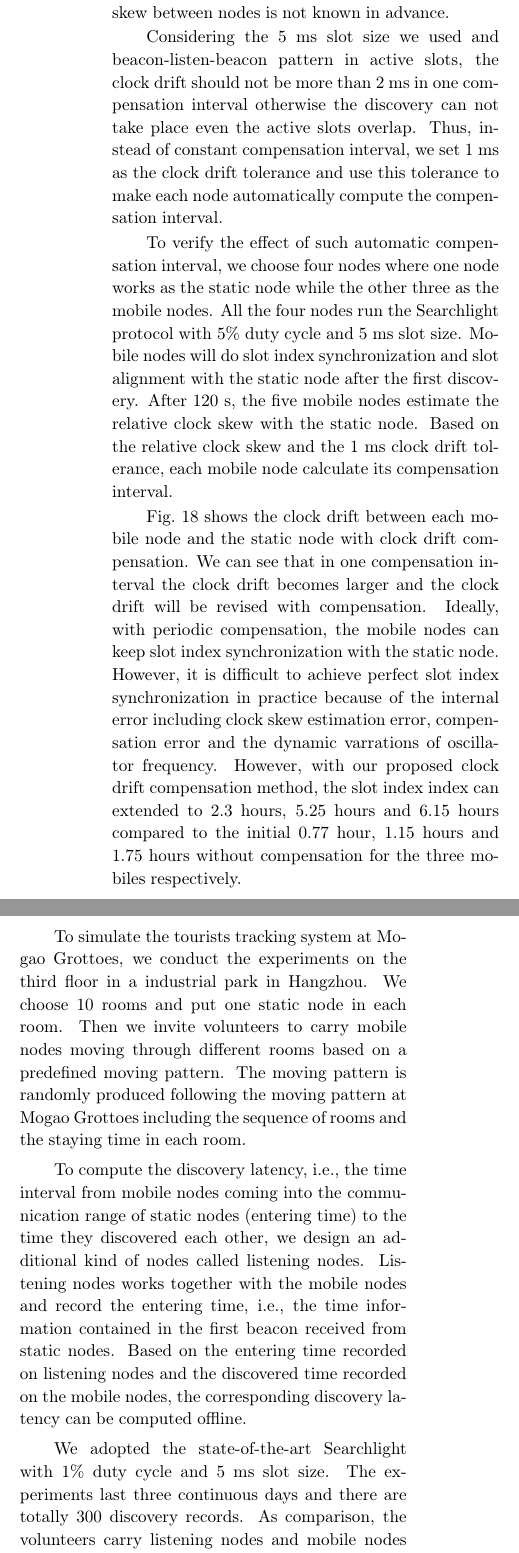
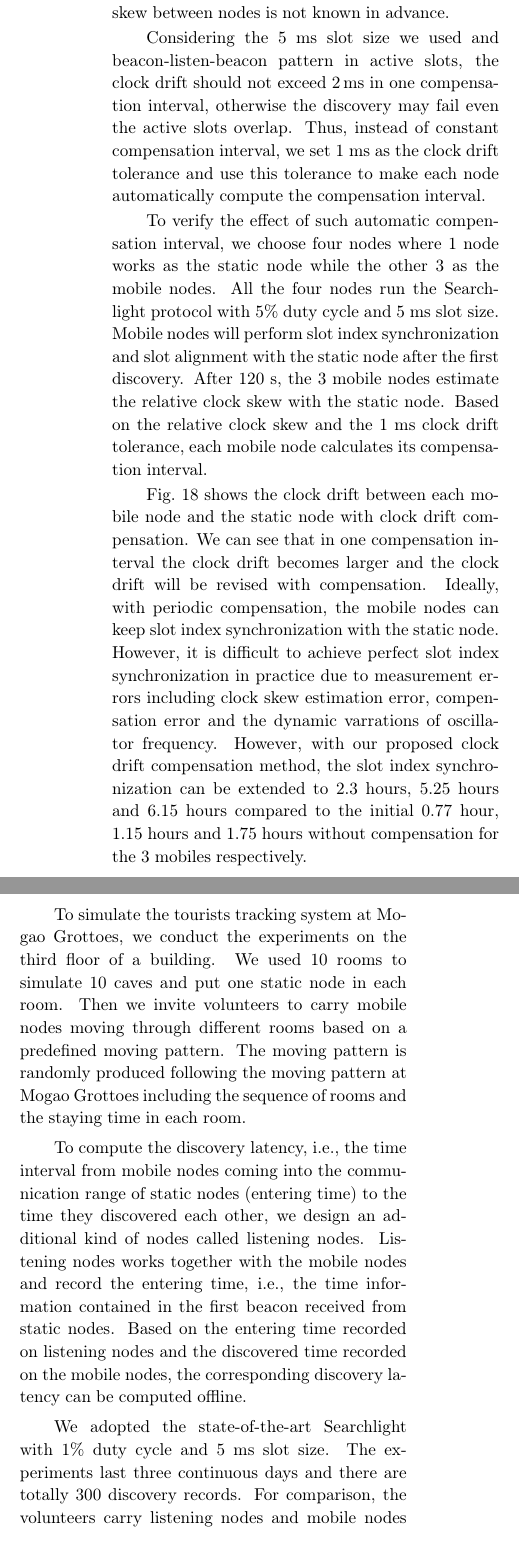
Before and after one commit to shuaizhaojin/jzus-sync, a LaTeX document (jzus-sync.tex): two parts of the columns of page 13 of 15, joined at a grey line, cut so that both start at the same text. Compiled offline with pdfLaTeX.

Commit message:
Fixed sec. 6.

```diff
--- a/jzus-sync.tex
+++ b/jzus-sync.tex
@@ -1125,20 +1125,20 @@ compensation interval since the relative clock skew between nodes is
 not known in advance.
 
 Considering the 5~ms slot size we used and beacon-listen-beacon pattern
-in active slots, the clock drift should not be more than 2~ms in one
-compensation interval otherwise the discovery can not take place even
+in active slots, the clock drift should not exceed 2\,ms in one
+compensation interval, otherwise the discovery may fail even
 the active slots overlap. Thus, instead of constant compensation interval,
 we set 1~ms as the clock drift tolerance and use this tolerance to make
 each node automatically compute the compensation interval.
 
 To verify the effect of such automatic compensation interval, we choose
-four nodes where one node works as the static node while the other three
+four nodes where 1 node works as the static node while the other 3
 as the mobile nodes. All the four nodes run the Searchlight protocol with
-5\% duty cycle and 5~ms slot size. Mobile nodes will do slot index
+5\% duty cycle and 5~ms slot size. Mobile nodes will perform slot index
 synchronization and slot alignment with the static node after the first
-discovery. After 120~s, the five mobile nodes estimate the relative clock
+discovery. After 120~s, the 3 mobile nodes estimate the relative clock
 skew with the static node. Based on the relative clock skew and the 1~ms
-clock drift tolerance, each mobile node calculate its compensation interval.
+clock drift tolerance, each mobile node calculates its compensation interval.
 
 Fig.~\ref{fig:compensation} shows the clock drift between each mobile node
 and the static node with clock drift compensation. We can see that in one
@@ -1146,12 +1146,12 @@ compensation interval the clock drift becomes larger and the clock drift
 will be revised with compensation. Ideally, with periodic compensation, the
 mobile nodes can keep slot index synchronization with the static node.
 However, it is difficult to achieve perfect slot index synchronization in
-practice because of the internal error including clock skew estimation error,
+practice due to measurement errors including clock skew estimation error,
 compensation error and the dynamic varrations of oscillator frequency.
 However, with our proposed clock drift compensation method, the slot index
-index can extended to 2.3~hours, 5.25~hours and 6.15~hours compared to the
+synchronization can be extended to 2.3~hours, 5.25~hours and 6.15~hours compared to the
 initial 0.77~hour, 1.15~hours and 1.75~hours without compensation for the
-three mobiles respectively.
+3 mobiles respectively.
 
 \subsection{Latency Reduction in Mock-up Scenario}
 \begin{figure}[t]
@@ -1162,8 +1162,8 @@ three mobiles respectively.
 \end{figure}
 
 To simulate the tourists tracking system at Mogao Grottoes, we conduct
-the experiments on the third floor in a industrial park in Hangzhou.
-We choose 10 rooms and put one static node in each room. Then we invite
+the experiments on the third floor of a building.
+We used 10 rooms to simulate 10 caves and put one static node in each room. Then we invite
 volunteers to carry mobile nodes moving through different rooms based
 on a predefined moving pattern. The moving pattern is randomly produced
 following the moving pattern at Mogao Grottoes including the sequence
@@ -1181,7 +1181,7 @@ can be computed offline.
 
 We adopted the state-of-the-art Searchlight with 1\% duty cycle and
 5~ms slot size. The experiments last three continuous days and there
-are totally 300 discovery records. As comparison, the volunteers carry
+are totally 300 discovery records. For comparison, the volunteers carry
 listening nodes and mobile nodes running with and without MASS following
 the same moving pattern.
 
```
Also changed, not shown: jzus-sync.tex (4 more changed lines).
